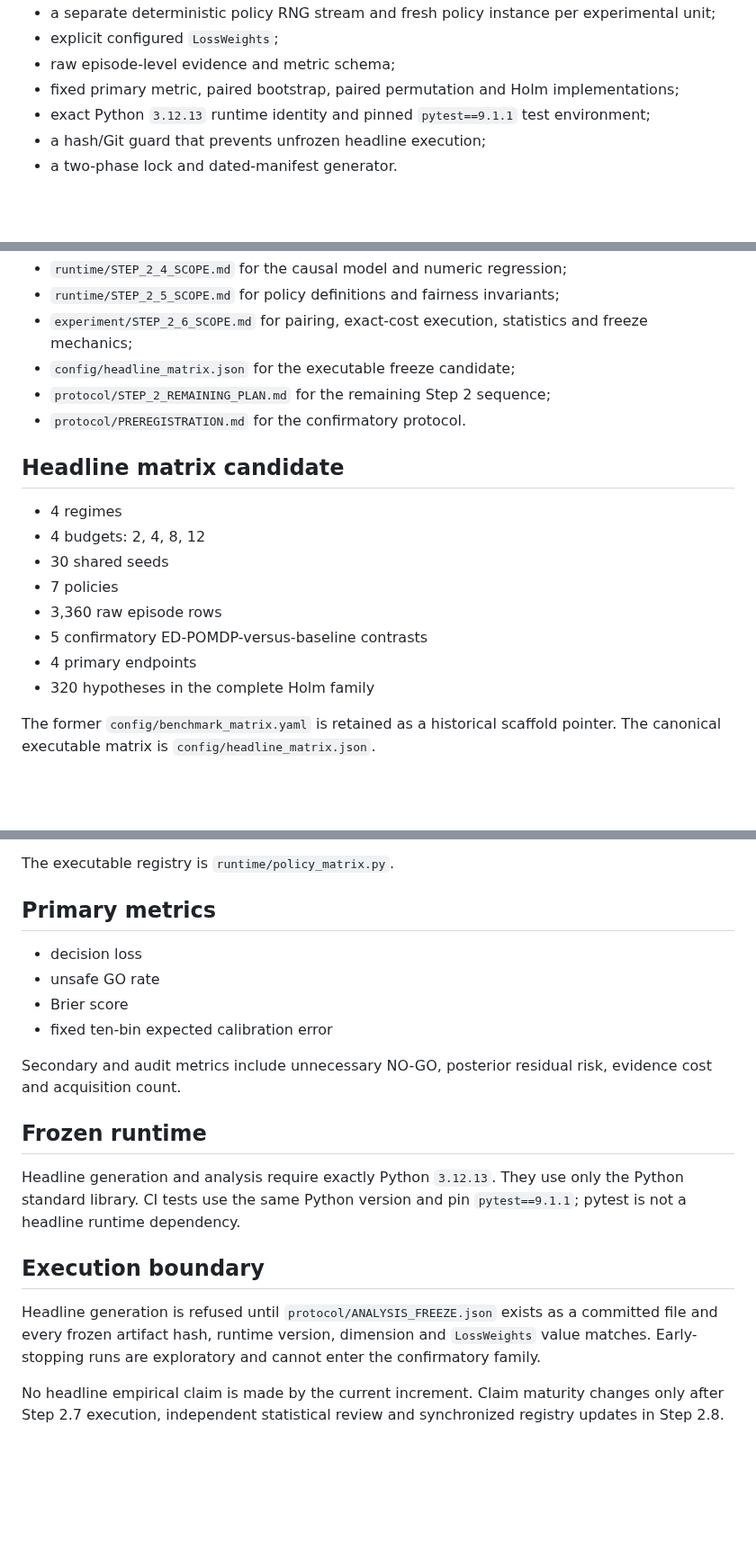
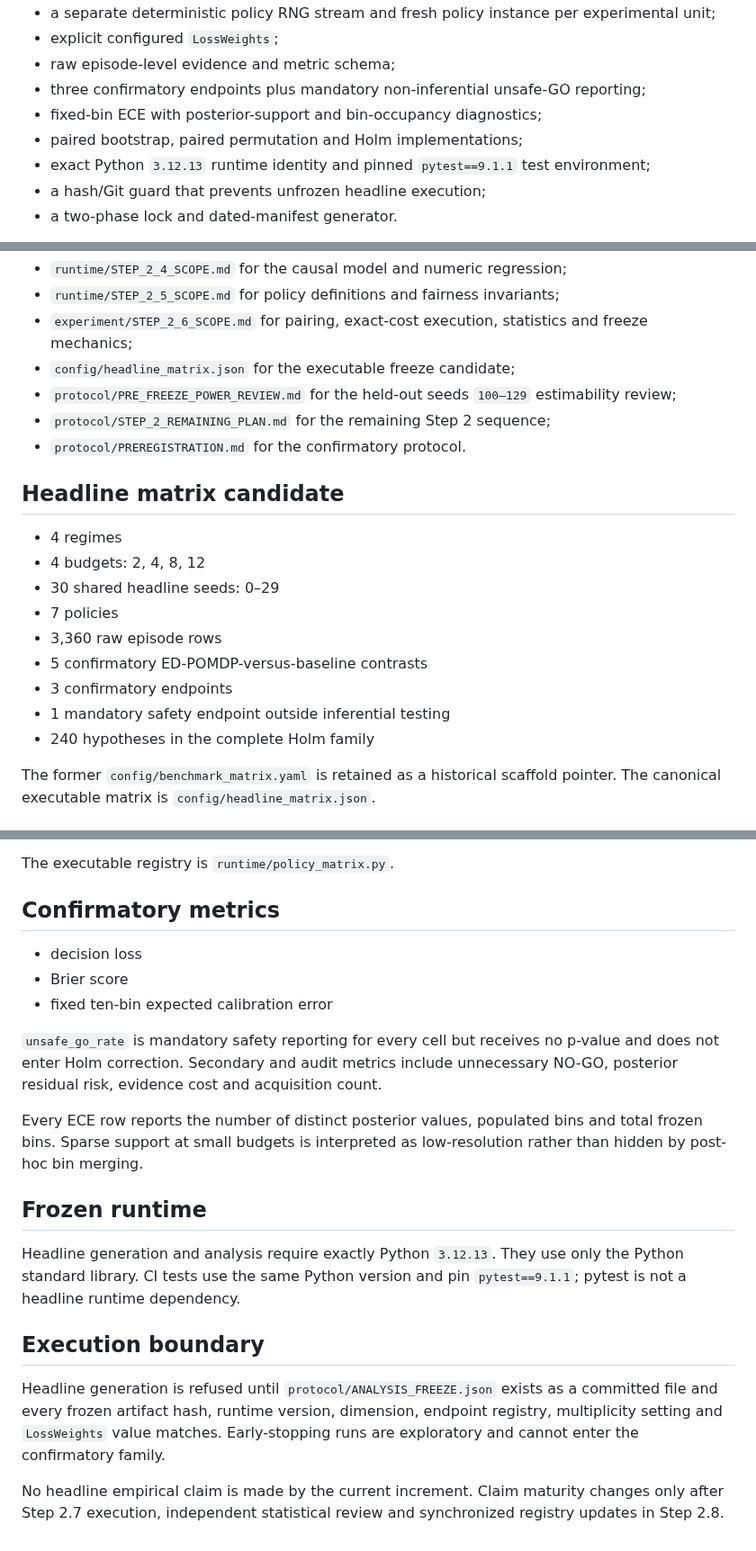
Before and after one commit to gharbonnier78/ed-pomdp, a Markdown page: benchmark/README.md, 3 parts joined by grey strips. Shown at 90% size. Drawn GitHub-style; blank space fills up the shorter version.

Commit message:
Align benchmark overview with revised family

```diff
--- a/benchmark/README.md
+++ b/benchmark/README.md
@@ -33,7 +33,9 @@ The repository now includes:
 - a separate deterministic policy RNG stream and fresh policy instance per experimental unit;
 - explicit configured `LossWeights`;
 - raw episode-level evidence and metric schema;
-- fixed primary metric, paired bootstrap, paired permutation and Holm implementations;
+- three confirmatory endpoints plus mandatory non-inferential unsafe-GO reporting;
+- fixed-bin ECE with posterior-support and bin-occupancy diagnostics;
+- paired bootstrap, paired permutation and Holm implementations;
 - exact Python `3.12.13` runtime identity and pinned `pytest==9.1.1` test environment;
 - a hash/Git guard that prevents unfrozen headline execution;
 - a two-phase lock and dated-manifest generator.
@@ -46,6 +48,7 @@ See:
 - `runtime/STEP_2_5_SCOPE.md` for policy definitions and fairness invariants;
 - `experiment/STEP_2_6_SCOPE.md` for pairing, exact-cost execution, statistics and freeze mechanics;
 - `config/headline_matrix.json` for the executable freeze candidate;
+- `protocol/PRE_FREEZE_POWER_REVIEW.md` for the held-out seeds `100–129` estimability review;
 - `protocol/STEP_2_REMAINING_PLAN.md` for the remaining Step 2 sequence;
 - `protocol/PREREGISTRATION.md` for the confirmatory protocol.
 
@@ -53,12 +56,13 @@ See:
 
 - 4 regimes
 - 4 budgets: 2, 4, 8, 12
-- 30 shared seeds
+- 30 shared headline seeds: 0–29
 - 7 policies
 - 3,360 raw episode rows
 - 5 confirmatory ED-POMDP-versus-baseline contrasts
-- 4 primary endpoints
-- 320 hypotheses in the complete Holm family
+- 3 confirmatory endpoints
+- 1 mandatory safety endpoint outside inferential testing
+- 240 hypotheses in the complete Holm family
 
 The former `config/benchmark_matrix.yaml` is retained as a historical scaffold pointer. The canonical executable matrix is `config/headline_matrix.json`.
 
@@ -74,14 +78,15 @@ The former `config/benchmark_matrix.yaml` is retained as a historical scaffold p
 
 The executable registry is `runtime/policy_matrix.py`.
 
-## Primary metrics
+## Confirmatory metrics
 
 - decision loss
-- unsafe GO rate
 - Brier score
 - fixed ten-bin expected calibration error
 
-Secondary and audit metrics include unnecessary NO-GO, posterior residual risk, evidence cost and acquisition count.
+`unsafe_go_rate` is mandatory safety reporting for every cell but receives no p-value and does not enter Holm correction. Secondary and audit metrics include unnecessary NO-GO, posterior residual risk, evidence cost and acquisition count.
+
+Every ECE row reports the number of distinct posterior values, populated bins and total frozen bins. Sparse support at small budgets is interpreted as low-resolution rather than hidden by post-hoc bin merging.
 
 ## Frozen runtime
 
@@ -89,6 +94,6 @@ Headline generation and analysis require exactly Python `3.12.13`. They use only
 
 ## Execution boundary
 
-Headline generation is refused until `protocol/ANALYSIS_FREEZE.json` exists as a committed file and every frozen artifact hash, runtime version, dimension and `LossWeights` value matches. Early-stopping runs are exploratory and cannot enter the confirmatory family.
+Headline generation is refused until `protocol/ANALYSIS_FREEZE.json` exists as a committed file and every frozen artifact hash, runtime version, dimension, endpoint registry, multiplicity setting and `LossWeights` value matches. Early-stopping runs are exploratory and cannot enter the confirmatory family.
 
 No headline empirical claim is made by the current increment. Claim maturity changes only after Step 2.7 execution, independent statistical review and synchronized registry updates in Step 2.8.
```
